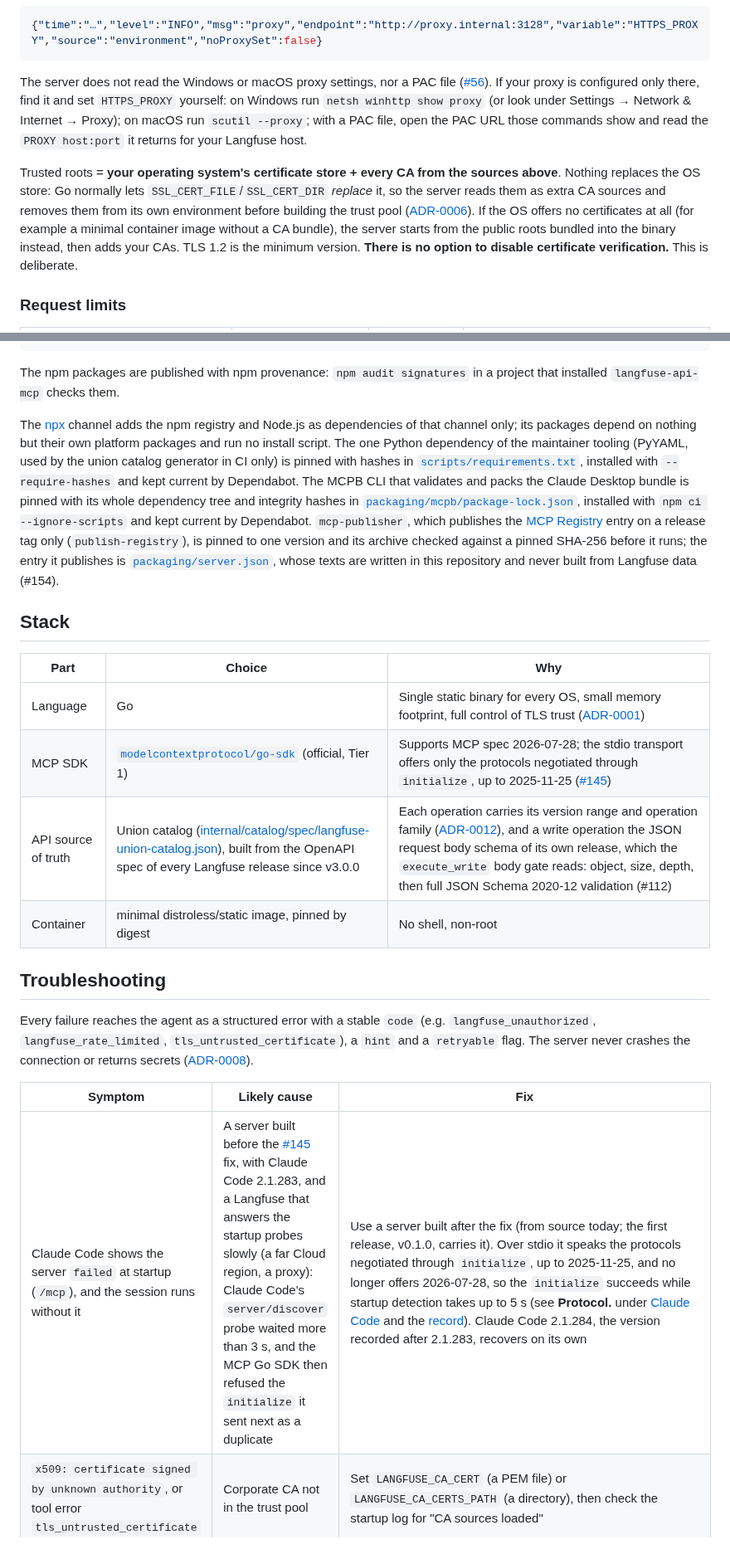
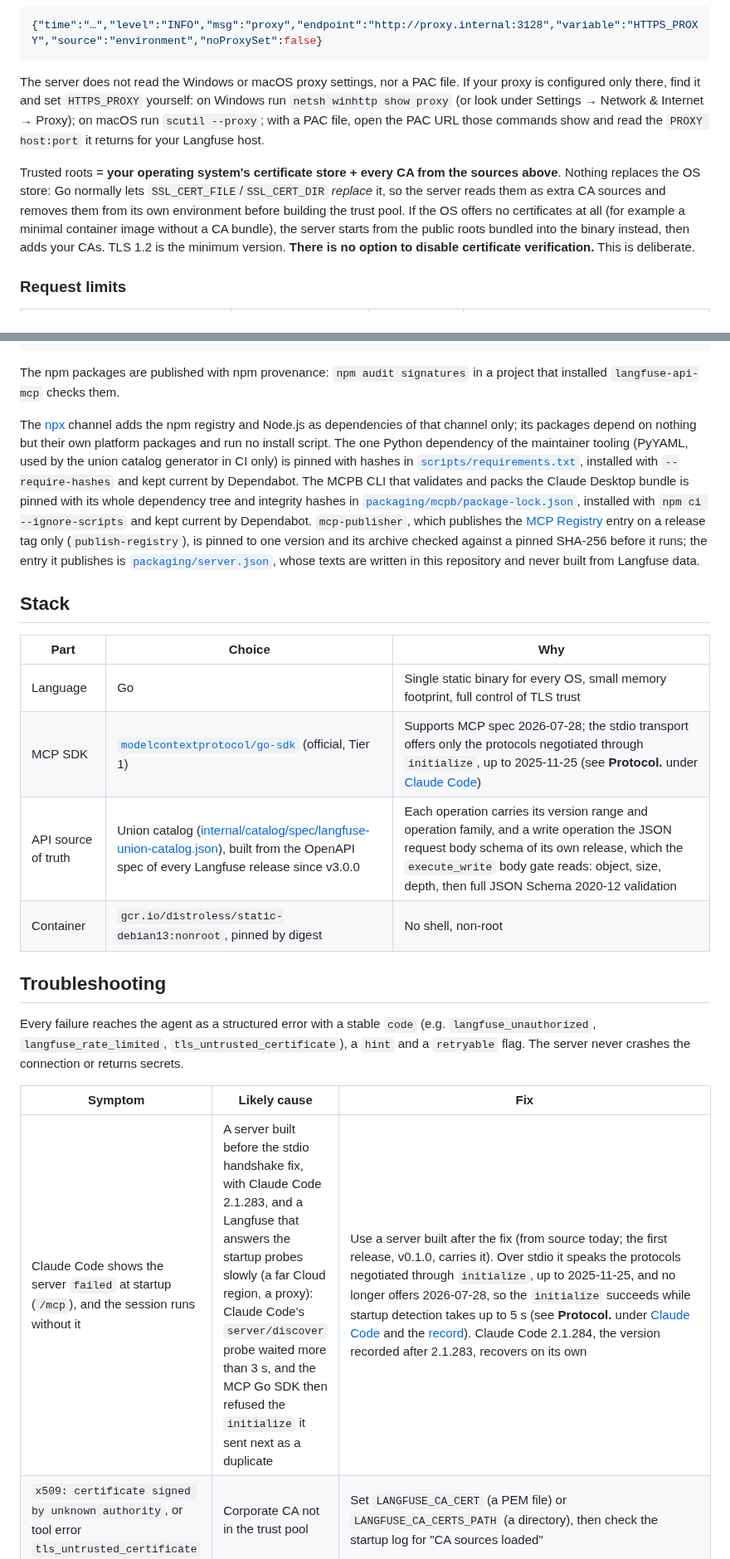
Before and after one commit to rodrigorjsf/langfuse-api-mcp, a Markdown page: README.md, 2 parts joined by grey strips. Shown at 83% size. GitHub-like rendering.

````diff
--- a/README.md
+++ b/README.md
@@ -201,9 +201,9 @@ Cloud regions: EU `https://cloud.langfuse.com` · US `https://us.cloud.langfuse.
 {"time":"…","level":"INFO","msg":"proxy","endpoint":"http://proxy.internal:3128","variable":"HTTPS_PROXY","source":"environment","noProxySet":false}
 ```
 
-The server does not read the Windows or macOS proxy settings, nor a PAC file ([#56](https://github.com/rodrigorjsf/langfuse-api-mcp/issues/56)). If your proxy is configured only there, find it and set `HTTPS_PROXY` yourself: on Windows run `netsh winhttp show proxy` (or look under Settings → Network & Internet → Proxy); on macOS run `scutil --proxy`; with a PAC file, open the PAC URL those commands show and read the `PROXY host:port` it returns for your Langfuse host.
+The server does not read the Windows or macOS proxy settings, nor a PAC file. If your proxy is configured only there, find it and set `HTTPS_PROXY` yourself: on Windows run `netsh winhttp show proxy` (or look under Settings → Network & Internet → Proxy); on macOS run `scutil --proxy`; with a PAC file, open the PAC URL those commands show and read the `PROXY host:port` it returns for your Langfuse host.
 
-Trusted roots = **your operating system's certificate store + every CA from the sources above**. Nothing replaces the OS store: Go normally lets `SSL_CERT_FILE`/`SSL_CERT_DIR` *replace* it, so the server reads them as extra CA sources and removes them from its own environment before building the trust pool ([ADR-0006](docs/adr/0006-tls-trust-in-code.md)). If the OS offers no certificates at all (for example a minimal container image without a CA bundle), the server starts from the public roots bundled into the binary instead, then adds your CAs. TLS 1.2 is the minimum version. **There is no option to disable certificate verification.** This is deliberate.
+Trusted roots = **your operating system's certificate store + every CA from the sources above**. Nothing replaces the OS store: Go normally lets `SSL_CERT_FILE`/`SSL_CERT_DIR` *replace* it, so the server reads them as extra CA sources and removes them from its own environment before building the trust pool. If the OS offers no certificates at all (for example a minimal container image without a CA bundle), the server starts from the public roots bundled into the binary instead, then adds your CAs. TLS 1.2 is the minimum version. **There is no option to disable certificate verification.** This is deliberate.
 
 ### Request limits
 
@@ -709,25 +709,25 @@ gh attestation verify oci://ghcr.io/rodrigorjsf/langfuse-api-mcp:$version -R rod
 
 The npm packages are published with npm provenance: `npm audit signatures` in a project that installed `langfuse-api-mcp` checks them.
 
-The [npx](#npx) channel adds the npm registry and Node.js as dependencies of that channel only; its packages depend on nothing but their own platform packages and run no install script. The one Python dependency of the maintainer tooling (PyYAML, used by the union catalog generator in CI only) is pinned with hashes in [`scripts/requirements.txt`](scripts/requirements.txt), installed with `--require-hashes` and kept current by Dependabot. The MCPB CLI that validates and packs the Claude Desktop bundle is pinned with its whole dependency tree and integrity hashes in [`packaging/mcpb/package-lock.json`](packaging/mcpb/package-lock.json), installed with `npm ci --ignore-scripts` and kept current by Dependabot. `mcp-publisher`, which publishes the [MCP Registry](https://registry.modelcontextprotocol.io) entry on a release tag only (`publish-registry`), is pinned to one version and its archive checked against a pinned SHA-256 before it runs; the entry it publishes is [`packaging/server.json`](packaging/server.json), whose texts are written in this repository and never built from Langfuse data (#154).
+The [npx](#npx) channel adds the npm registry and Node.js as dependencies of that channel only; its packages depend on nothing but their own platform packages and run no install script. The one Python dependency of the maintainer tooling (PyYAML, used by the union catalog generator in CI only) is pinned with hashes in [`scripts/requirements.txt`](scripts/requirements.txt), installed with `--require-hashes` and kept current by Dependabot. The MCPB CLI that validates and packs the Claude Desktop bundle is pinned with its whole dependency tree and integrity hashes in [`packaging/mcpb/package-lock.json`](packaging/mcpb/package-lock.json), installed with `npm ci --ignore-scripts` and kept current by Dependabot. `mcp-publisher`, which publishes the [MCP Registry](https://registry.modelcontextprotocol.io) entry on a release tag only (`publish-registry`), is pinned to one version and its archive checked against a pinned SHA-256 before it runs; the entry it publishes is [`packaging/server.json`](packaging/server.json), whose texts are written in this repository and never built from Langfuse data.
 
 ## Stack
 
 | Part | Choice | Why |
 |---|---|---|
-| Language | Go | Single static binary for every OS, small memory footprint, full control of TLS trust ([ADR-0001](docs/adr/0001-go-with-official-go-sdk.md)) |
-| MCP SDK | [`modelcontextprotocol/go-sdk`](https://github.com/modelcontextprotocol/go-sdk) (official, Tier 1) | Supports MCP spec 2026-07-28; the stdio transport offers only the protocols negotiated through `initialize`, up to 2025-11-25 ([#145](https://github.com/rodrigorjsf/langfuse-api-mcp/issues/145)) |
-| API source of truth | Union catalog ([internal/catalog/spec/langfuse-union-catalog.json](internal/catalog/spec/langfuse-union-catalog.json)), built from the OpenAPI spec of every Langfuse release since v3.0.0 | Each operation carries its version range and operation family ([ADR-0012](docs/adr/0012-version-aware-catalog.md)), and a write operation the JSON request body schema of its own release, which the `execute_write` body gate reads: object, size, depth, then full JSON Schema 2020-12 validation (#112) |
-| Container | minimal distroless/static image, pinned by digest | No shell, non-root |
+| Language | Go | Single static binary for every OS, small memory footprint, full control of TLS trust |
+| MCP SDK | [`modelcontextprotocol/go-sdk`](https://github.com/modelcontextprotocol/go-sdk) (official, Tier 1) | Supports MCP spec 2026-07-28; the stdio transport offers only the protocols negotiated through `initialize`, up to 2025-11-25 (see **Protocol.** under [Claude Code](#claude-code--proven)) |
+| API source of truth | Union catalog ([internal/catalog/spec/langfuse-union-catalog.json](internal/catalog/spec/langfuse-union-catalog.json)), built from the OpenAPI spec of every Langfuse release since v3.0.0 | Each operation carries its version range and operation family, and a write operation the JSON request body schema of its own release, which the `execute_write` body gate reads: object, size, depth, then full JSON Schema 2020-12 validation |
+| Container | `gcr.io/distroless/static-debian13:nonroot`, pinned by digest | No shell, non-root |
 
 ## Troubleshooting
 
-Every failure reaches the agent as a structured error with a stable `code` (e.g. `langfuse_unauthorized`, `langfuse_rate_limited`, `tls_untrusted_certificate`), a `hint` and a `retryable` flag. The server never crashes the connection or returns secrets ([ADR-0008](docs/adr/0008-structured-tool-errors.md)).
+Every failure reaches the agent as a structured error with a stable `code` (e.g. `langfuse_unauthorized`, `langfuse_rate_limited`, `tls_untrusted_certificate`), a `hint` and a `retryable` flag. The server never crashes the connection or returns secrets.
 
 
 | Symptom | Likely cause | Fix |
 |---|---|---|
-| Claude Code shows the server `failed` at startup (`/mcp`), and the session runs without it | A server built before the [#145](https://github.com/rodrigorjsf/langfuse-api-mcp/issues/145) fix, with Claude Code 2.1.283, and a Langfuse that answers the startup probes slowly (a far Cloud region, a proxy): Claude Code's `server/discover` probe waited more than 3 s, and the MCP Go SDK then refused the `initialize` it sent next as a duplicate | Use a server built after the fix (from source today; the first release, v0.1.0, carries it). Over stdio it speaks the protocols negotiated through `initialize`, up to 2025-11-25, and no longer offers 2026-07-28, so the `initialize` succeeds while startup detection takes up to 5 s (see **Protocol.** under [Claude Code](#claude-code--proven) and the [record](docs/research/raw/2026-09-28-claude-code-slow-startup-handshake.md)). Claude Code 2.1.284, the version recorded after 2.1.283, recovers on its own |
+| Claude Code shows the server `failed` at startup (`/mcp`), and the session runs without it | A server built before the stdio handshake fix, with Claude Code 2.1.283, and a Langfuse that answers the startup probes slowly (a far Cloud region, a proxy): Claude Code's `server/discover` probe waited more than 3 s, and the MCP Go SDK then refused the `initialize` it sent next as a duplicate | Use a server built after the fix (from source today; the first release, v0.1.0, carries it). Over stdio it speaks the protocols negotiated through `initialize`, up to 2025-11-25, and no longer offers 2026-07-28, so the `initialize` succeeds while startup detection takes up to 5 s (see **Protocol.** under [Claude Code](#claude-code--proven) and the [record](docs/research/raw/2026-09-28-claude-code-slow-startup-handshake.md)). Claude Code 2.1.284, the version recorded after 2.1.283, recovers on its own |
 | `x509: certificate signed by unknown authority`, or tool error `tls_untrusted_certificate` | Corporate CA not in the trust pool | Set `LANGFUSE_CA_CERT` (a PEM file) or `LANGFUSE_CA_CERTS_PATH` (a directory), then check the startup log for "CA sources loaded" |
 | Tool error `network_error` | Wrong host, DNS or proxy problem | Check the host in `LANGFUSE_BASE_URL` and, behind a proxy, `HTTPS_PROXY`/`NO_PROXY`; the startup log line `proxy` shows the proxy in use |
 | Tool error `langfuse_unauthorized` (HTTP 401) | Wrong key pair, or keys from another region | Check `LANGFUSE_PUBLIC_KEY` and `LANGFUSE_SECRET_KEY`, and that `LANGFUSE_BASE_URL` is the host of the keys' region: keys only work in their own region |
````
Also changed, not shown: other parts of README.md (+63 -64 lines).
